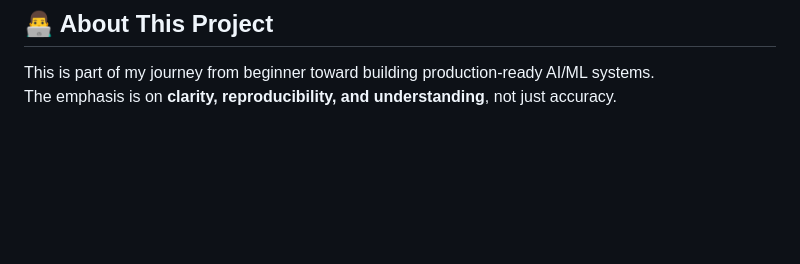
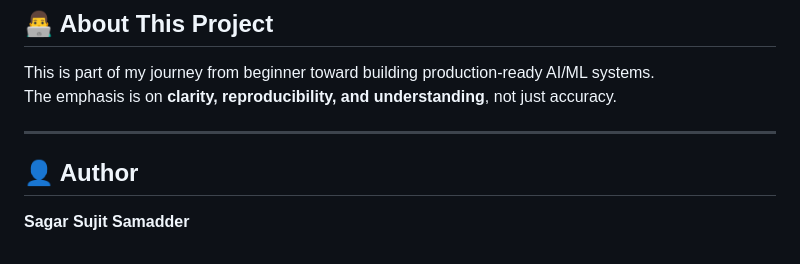
Before and after one commit to studioussagar/ShadowFox, a Markdown page: Level-Beginner/Boston_House_Price_Prediction/README.md, the part around the change. Rendered like a GitHub page; blank space fills up the shorter version.

Commit message:
Add Author: Sagar Sujit Samadder to Boston_House_Price_Prediction README
Added author information to the README.

```diff
--- a/Level-Beginner/Boston_House_Price_Prediction/README.md
+++ b/Level-Beginner/Boston_House_Price_Prediction/README.md
@@ -143,3 +143,9 @@ This is part of my journey from beginner toward building
 production-ready AI/ML systems.\
 The emphasis is on **clarity, reproducibility, and understanding**, not
 just accuracy.
+
+---
+
+## 👤 Author
+
+**Sagar Sujit Samadder**
```
